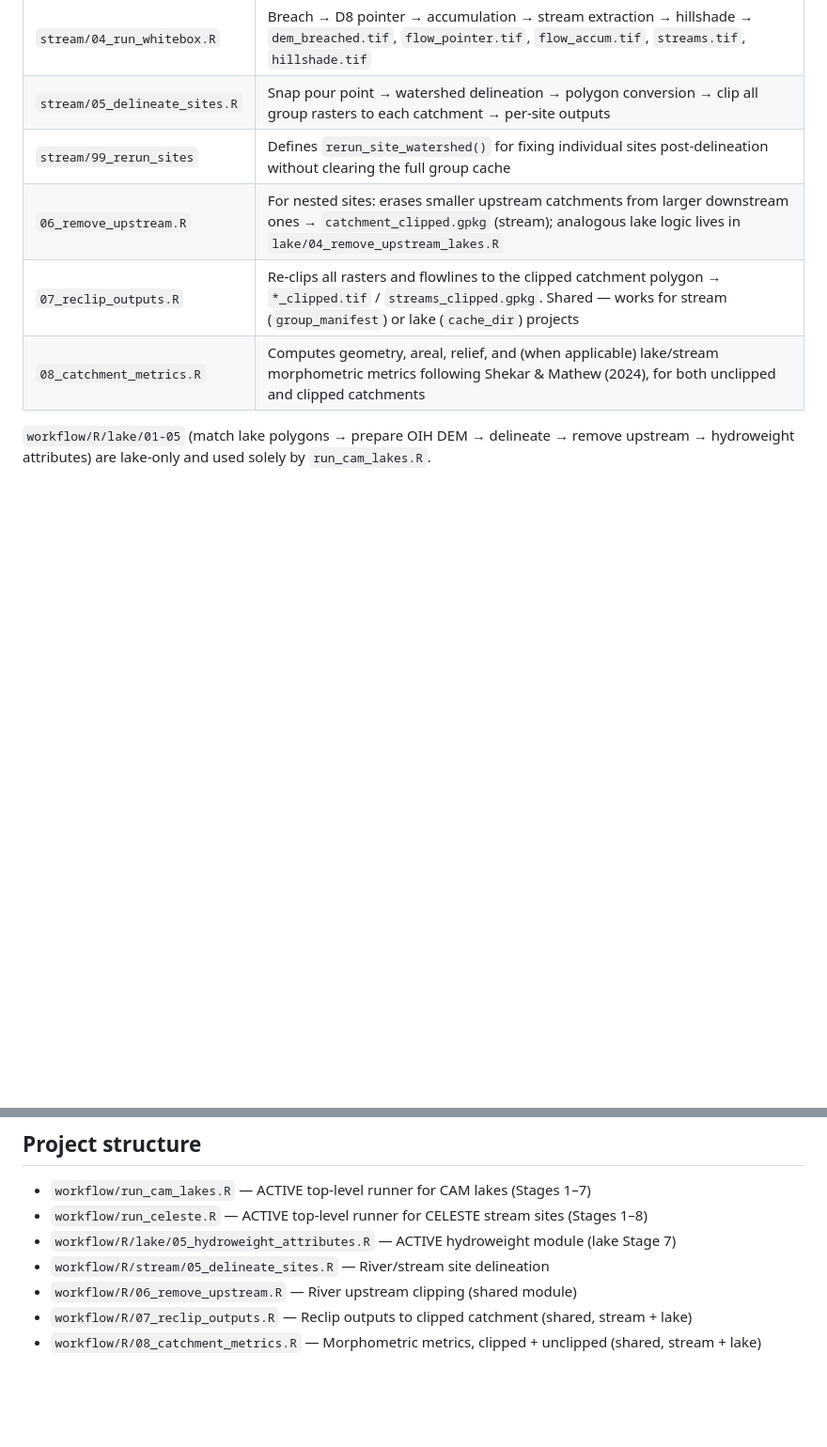
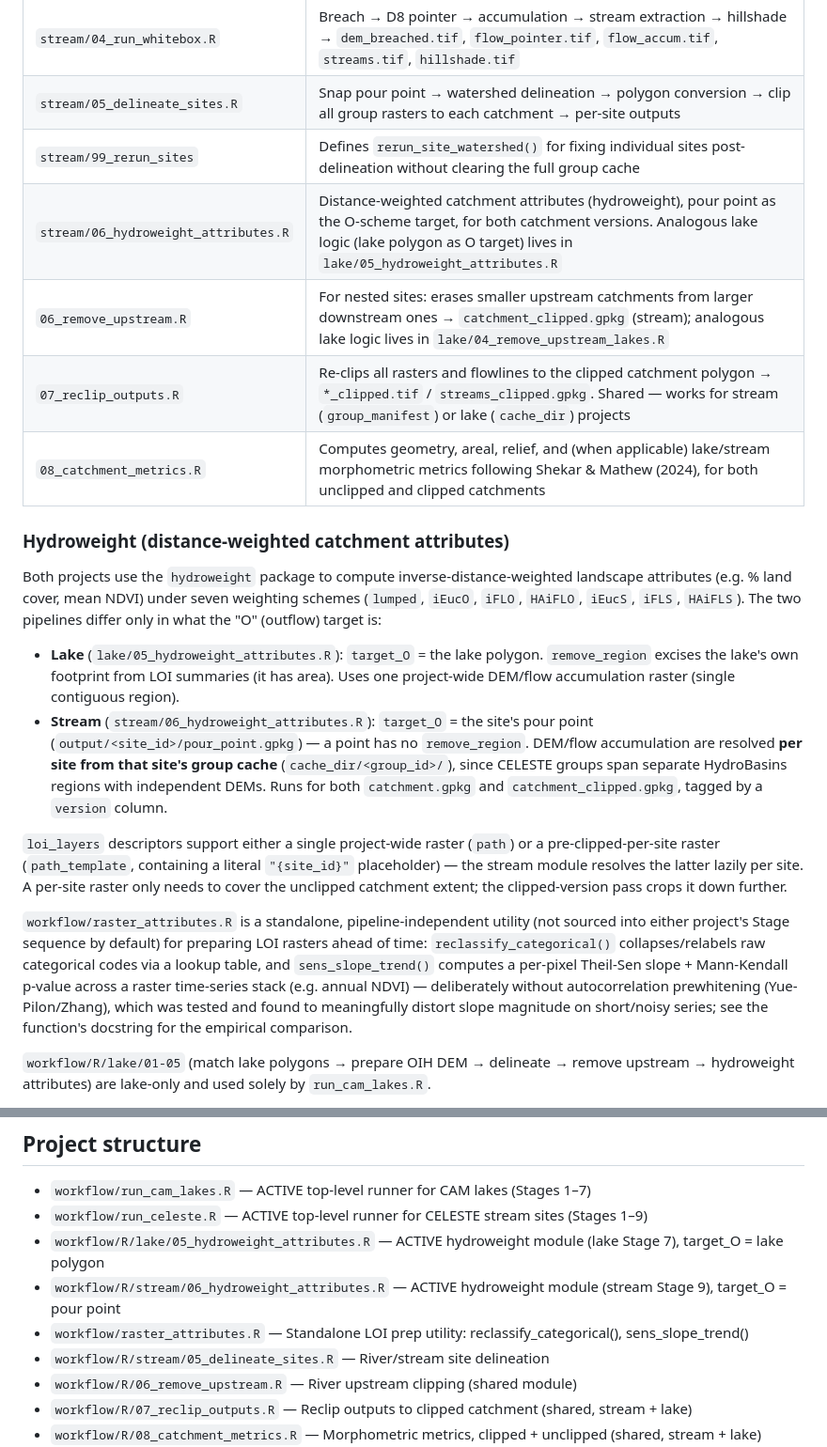
Before and after one commit to sg-woodman/catchment-workflow, a Markdown page: CLAUDE.md, 2 parts joined by grey strips. Shown at 94% size. Drawn GitHub-style; blank space fills up the shorter version.

Commit message:
docs: document the stream hydroweight stage and raster-attributes utility
Adds a Hydroweight section to CLAUDE.md explaining the lake-vs-stream
target_O difference (polygon vs pour point), the per-group DEM
resolution for stream sites, and the loi_layers path/path_template
convention. Updates the module-sequence table and manually-maintained
project-structure list accordingly.

```diff
--- a/CLAUDE.md
+++ b/CLAUDE.md
@@ -67,9 +67,21 @@ Stream/river-specific modules live in `workflow/R/stream/`; lake-specific module
 | `stream/04_run_whitebox.R` | Breach → D8 pointer → accumulation → stream extraction → hillshade → `dem_breached.tif`, `flow_pointer.tif`, `flow_accum.tif`, `streams.tif`, `hillshade.tif` |
 | `stream/05_delineate_sites.R` | Snap pour point → watershed delineation → polygon conversion → clip all group rasters to each catchment → per-site outputs |
 | `stream/99_rerun_sites` | Defines `rerun_site_watershed()` for fixing individual sites post-delineation without clearing the full group cache |
+| `stream/06_hydroweight_attributes.R` | Distance-weighted catchment attributes (hydroweight), pour point as the O-scheme target, for both catchment versions. Analogous lake logic (lake polygon as O target) lives in `lake/05_hydroweight_attributes.R` |
 | `06_remove_upstream.R` | For nested sites: erases smaller upstream catchments from larger downstream ones → `catchment_clipped.gpkg` (stream); analogous lake logic lives in `lake/04_remove_upstream_lakes.R` |
 | `07_reclip_outputs.R` | Re-clips all rasters and flowlines to the clipped catchment polygon → `*_clipped.tif` / `streams_clipped.gpkg`. Shared — works for stream (`group_manifest`) or lake (`cache_dir`) projects |
 | `08_catchment_metrics.R` | Computes geometry, areal, relief, and (when applicable) lake/stream morphometric metrics following Shekar & Mathew (2024), for both unclipped and clipped catchments |
+
+### Hydroweight (distance-weighted catchment attributes)
+
+Both projects use the `hydroweight` package to compute inverse-distance-weighted landscape attributes (e.g. % land cover, mean NDVI) under seven weighting schemes (`lumped`, `iEucO`, `iFLO`, `HAiFLO`, `iEucS`, `iFLS`, `HAiFLS`). The two pipelines differ only in what the "O" (outflow) target is:
+
+- **Lake** (`lake/05_hydroweight_attributes.R`): `target_O` = the lake polygon. `remove_region` excises the lake's own footprint from LOI summaries (it has area). Uses one project-wide DEM/flow accumulation raster (single contiguous region).
+- **Stream** (`stream/06_hydroweight_attributes.R`): `target_O` = the site's pour point (`output/<site_id>/pour_point.gpkg`) — a point has no `remove_region`. DEM/flow accumulation are resolved **per site from that site's group cache** (`cache_dir/<group_id>/`), since CELESTE groups span separate HydroBasins regions with independent DEMs. Runs for both `catchment.gpkg` and `catchment_clipped.gpkg`, tagged by a `version` column.
+
+`loi_layers` descriptors support either a single project-wide raster (`path`) or a pre-clipped-per-site raster (`path_template`, containing a literal `"{site_id}"` placeholder) — the stream module resolves the latter lazily per site. A per-site raster only needs to cover the unclipped catchment extent; the clipped-version pass crops it down further.
+
+`workflow/raster_attributes.R` is a standalone, pipeline-independent utility (not sourced into either project's Stage sequence by default) for preparing LOI rasters ahead of time: `reclassify_categorical()` collapses/relabels raw categorical codes via a lookup table, and `sens_slope_trend()` computes a per-pixel Theil-Sen slope + Mann-Kendall p-value across a raster time-series stack (e.g. annual NDVI) — deliberately without autocorrelation prewhitening (Yue-Pilon/Zhang), which was tested and found to meaningfully distort slope magnitude on short/noisy series; see the function's docstring for the empirical comparison.
 
 `workflow/R/lake/01-05` (match lake polygons → prepare OIH DEM → delineate → remove upstream → hydroweight attributes) are lake-only and used solely by `run_cam_lakes.R`.
 
@@ -127,8 +139,10 @@ Two study systems: CAM lakes (45 sites) and CELESTE/river sites.
 
 ## Project structure
 - `workflow/run_cam_lakes.R`                    — ACTIVE top-level runner for CAM lakes (Stages 1–7)
-- `workflow/run_celeste.R`                      — ACTIVE top-level runner for CELESTE stream sites (Stages 1–8)
-- `workflow/R/lake/05_hydroweight_attributes.R` — ACTIVE hydroweight module (lake Stage 7)
+- `workflow/run_celeste.R`                      — ACTIVE top-level runner for CELESTE stream sites (Stages 1–9)
+- `workflow/R/lake/05_hydroweight_attributes.R` — ACTIVE hydroweight module (lake Stage 7), target_O = lake polygon
+- `workflow/R/stream/06_hydroweight_attributes.R` — ACTIVE hydroweight module (stream Stage 9), target_O = pour point
+- `workflow/raster_attributes.R`                — Standalone LOI prep utility: reclassify_categorical(), sens_slope_trend()
 - `workflow/R/stream/05_delineate_sites.R`      — River/stream site delineation
 - `workflow/R/06_remove_upstream.R`             — River upstream clipping (shared module)
 - `workflow/R/07_reclip_outputs.R`              — Reclip outputs to clipped catchment (shared, stream + lake)
```
